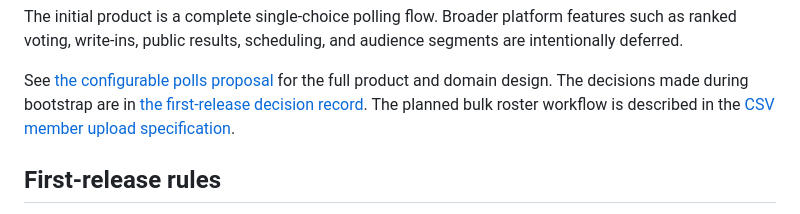
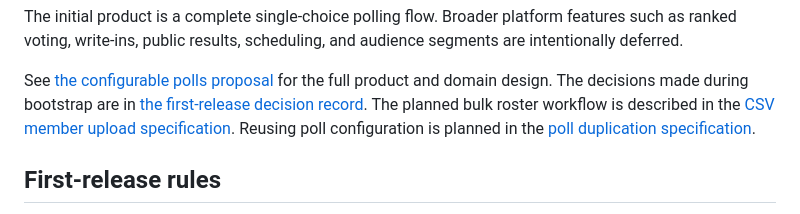
Before and after one commit to johnwesonga/polly, a Markdown page: README.md, the part around the change. Drawn GitHub-style.

Commit message:
added poll duplication feature spec

```diff
--- a/README.md
+++ b/README.md
@@ -13,7 +13,9 @@ See [the configurable polls proposal](docs/configurable-polls-proposal.md) for
 the full product and domain design. The decisions made during bootstrap are in
 [the first-release decision record](docs/first-release-decisions.md). The
 planned bulk roster workflow is described in the
-[CSV member upload specification](docs/csv-member-upload-spec.md).
+[CSV member upload specification](docs/csv-member-upload-spec.md). Reusing poll
+configuration is planned in the
+[poll duplication specification](docs/poll-duplication-spec.md).
 
 ## First-release rules
 
```
Also changed, not shown: docs/poll-duplication-spec.md (added, +402 -0 lines).
